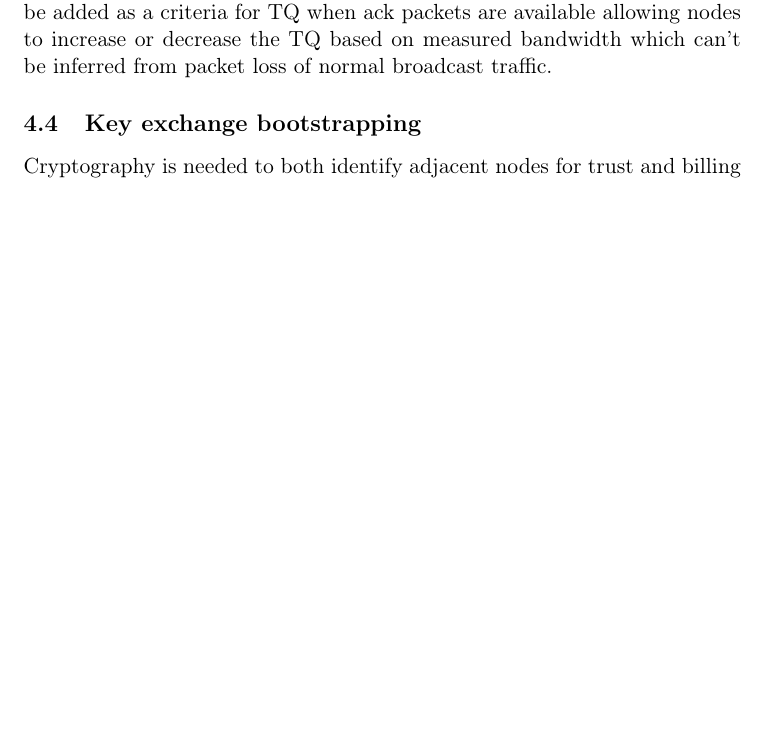
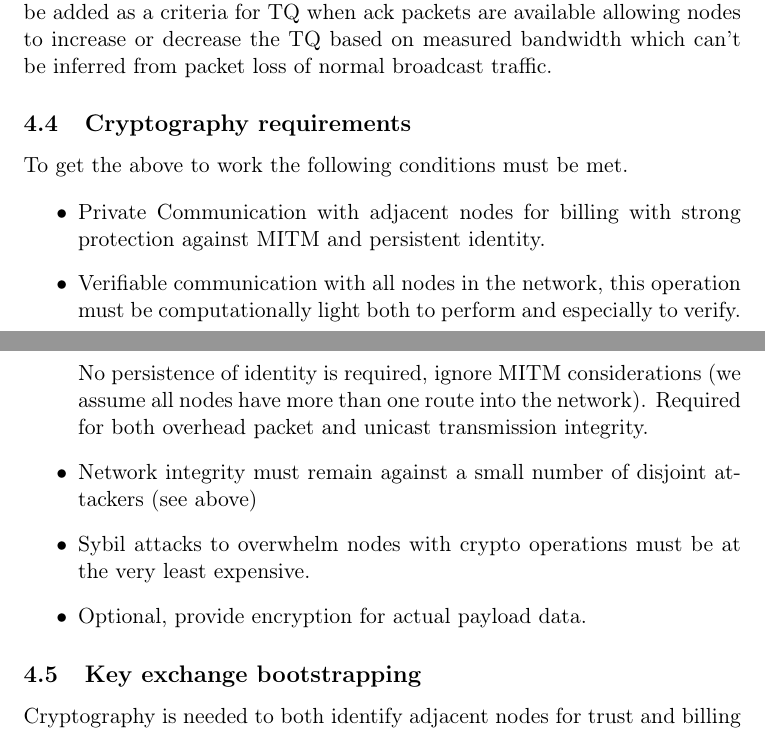
Before and after one commit to ttk2/hocnet-spec, a LaTeX document (protocol-spec.tex): part of page 6 of 11 before the commit and two parts of pages 6 and 7 of 12 after it, the two joined at a grey line, cut so that both start at the same text, the shorter picture padded with empty space. Compiled offline with pdfLaTeX.

Commit message:
Add crypto requirements summary

```diff
--- a/protocol-spec.tex
+++ b/protocol-spec.tex
@@ -76,6 +76,19 @@ We hope that by lowering the barrier of entry to providing connectivity services
 
                The single remaining case is where a malicious node advertises better TQ than it can achieve but does actually forward the packets as promised. Since actual TQ can be determined through ack packets and the values in the rebroadcasted originator messages for that route are updated as a matter of course with actual values the route will quickly normalize to the actual transmission quality. As a added bonus the throughput of a connection can be added as a criteria for TQ when ack packets are available allowing nodes to increase or decrease the TQ based on measured bandwidth which can't be inferred from packet loss of normal broadcast traffic.
 
+
+    \subsection{Cryptography requirements}
+
+                To get the above to work the following conditions must be met.
+
+                \begin{itemize}
+                \item Private Communication with adjacent nodes for billing with strong protection against MITM and persistent identity.
+                \item Verifiable communication with all nodes in the network, this operation must be computationally light both to perform and especially to verify. No persistence of identity is required, ignore MITM considerations (we assume all nodes have more than one route into the network). Required for both overhead packet and unicast transmission integrity.
+                \item Network integrity must remain against a small number of disjoint attackers (see above)
+                \item Sybil attacks to overwhelm nodes with crypto operations must be at the very least expensive.
+                \item Optional, provide encryption for actual payload data.
+                \end{itemize}
+
     \subsection{Key exchange bootstrapping}
 
                Cryptography is needed to both identify adjacent nodes for trust and billing relationships as well as sign protocol messages to prevent tampering, a key field will need to be added to originator messages so that each node can share their public key. It's unfortunately infeasible to prevent man in the middle attacks in any way that provides hard guarantees such as a Diffie Hellman key exchange due to the infeasibility of initiating a unicast connection channel with every other node on the network. Billing is the only area where strong guarantees of trust are required and directly performing a key exchange with adjacent nodes is perfectly doable.
```
Also changed, not shown: protocol-spec.tex (2 more changed lines).
